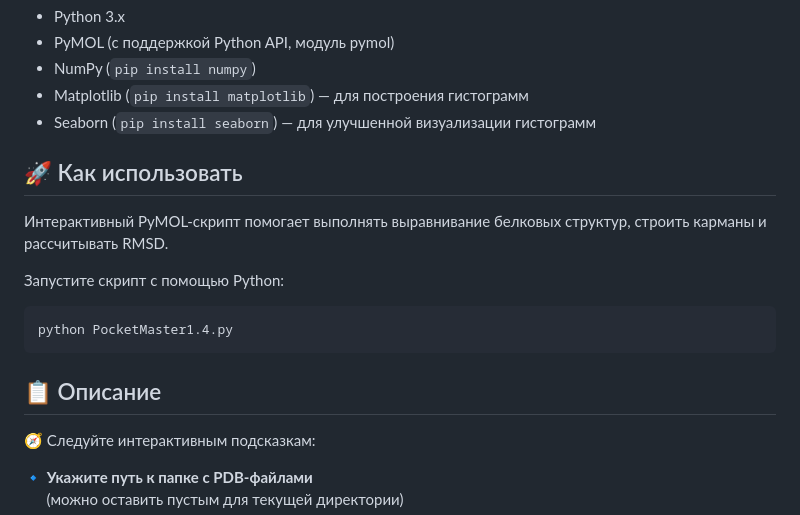
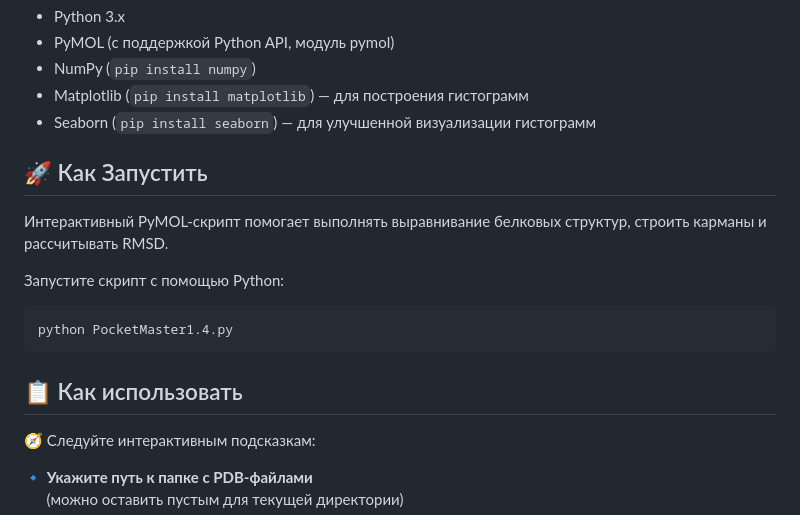
Before and after one commit to narek-abelyan/PocketMaster, a Markdown page: README.md, the part around the change. Drawn GitHub-style.

```diff
--- a/README.md
+++ b/README.md
@@ -29,7 +29,7 @@ PocketMaster — мощный и удобный инструмент для ан
 -  Seaborn (`pip install seaborn`) — для улучшенной визуализации гистограмм
 
 
-## 🚀 Как использовать
+## 🚀 Как Запустить
 
 Интерактивный PyMOL-скрипт помогает выполнять выравнивание белковых структур, строить карманы и рассчитывать RMSD.
 
@@ -38,7 +38,7 @@ PocketMaster — мощный и удобный инструмент для ан
 	python PocketMaster1.4.py
 
 
-## 📋 Описание
+## 📋 Как использовать
 
 🧭 Следуйте интерактивным подсказкам:
 
```
